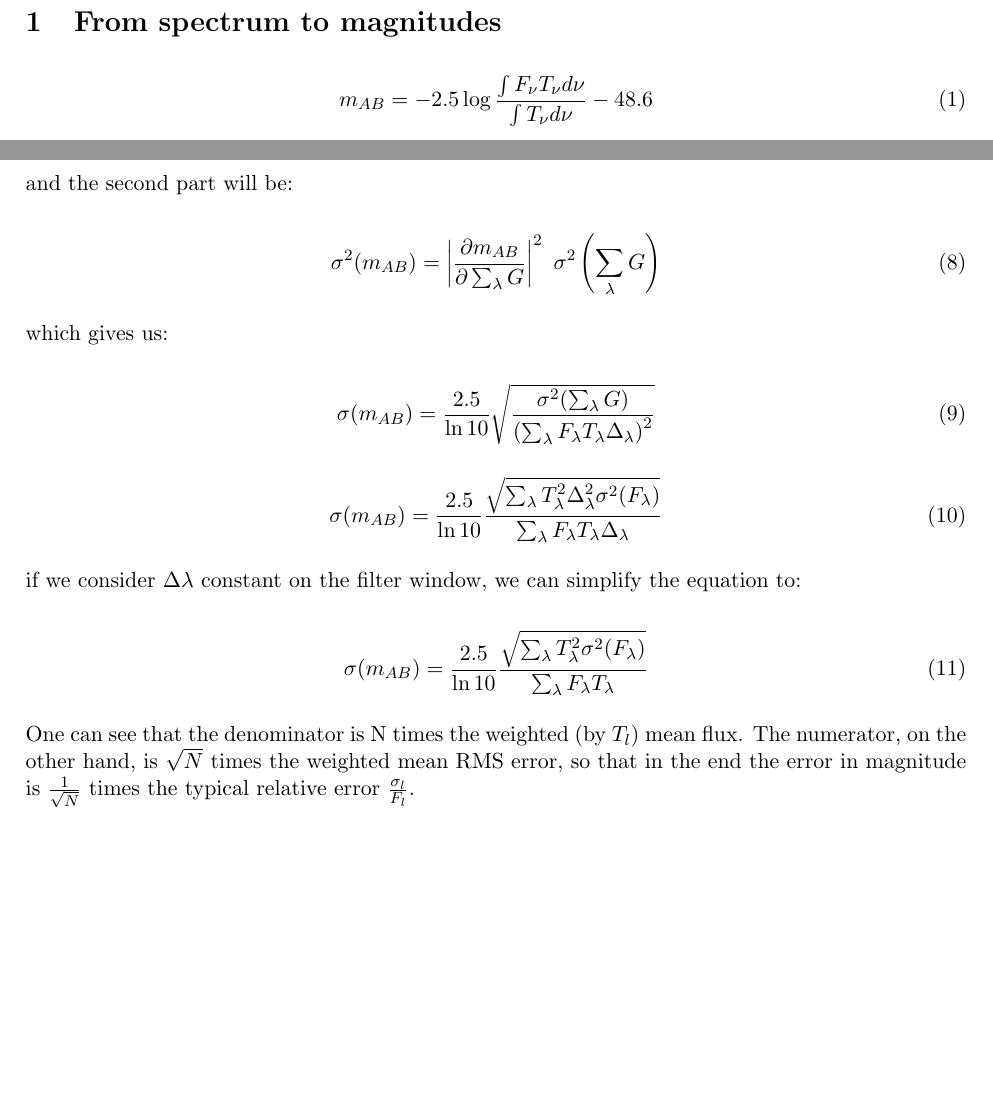
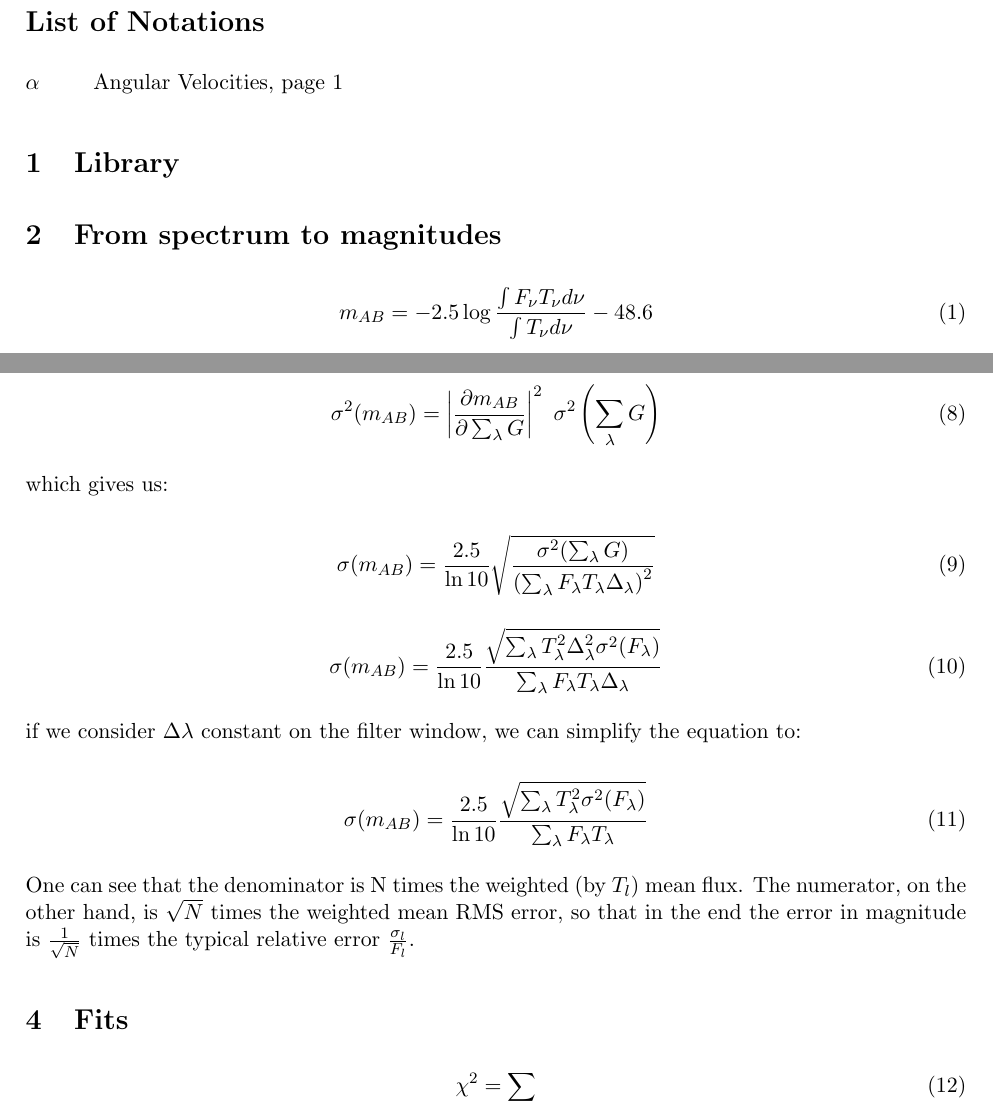
Before and after one commit to wschoenell/bgpe, a LaTeX document (doc/Magnitudes.tex): two parts of pages 1 and 2 of 2 before the commit and two parts of pages 1 and 3 of 3 after it, joined at a grey line, cut at the place of the change, the shorter picture padded with empty space. Compiled offline with pdfLaTeX.

```diff
--- a/doc/Magnitudes.tex
+++ b/doc/Magnitudes.tex
@@ -18,6 +18,10 @@
 % \renewcommand{\baselinestretch}{1.5} % Uncomment for 1.5 spacing between lines
 \parindent 0pt           % sets leading space for paragraphs
 
+\usepackage[refpage]{nomencl}
+\renewcommand{\nomname}{List of Notations}
+%\renewcommand*{\pagedeclaration}[1]{\unskip\dotfill\hyperpage{#1}}
+\makenomenclature
 
 % ********************* MY DEFINITIONS *****************************
 \def\ni{\noindent}                                       %No indent%
@@ -36,6 +40,13 @@
 
 \begin{document}
 
+\nomname
+\printnomenclature
+
+\section{Library}
+
+
+
 \section{From spectrum to magnitudes}
 
 \begin{equation}
@@ -117,5 +131,11 @@
 error, so that in the end the error in magnitude is $\frac{1}{\sqrt{N}}$ times
 the typical relative error $\frac{\sigma_l}{F_l}$.
 
+\section{Fits}
+
+\begin{equation}
+\chi^2 = \sum
+\end{equation}
+
 
 \end{document}
```
Also changed, not shown: doc/Magnitudes.tex (3 more changed lines), 1 other file.
